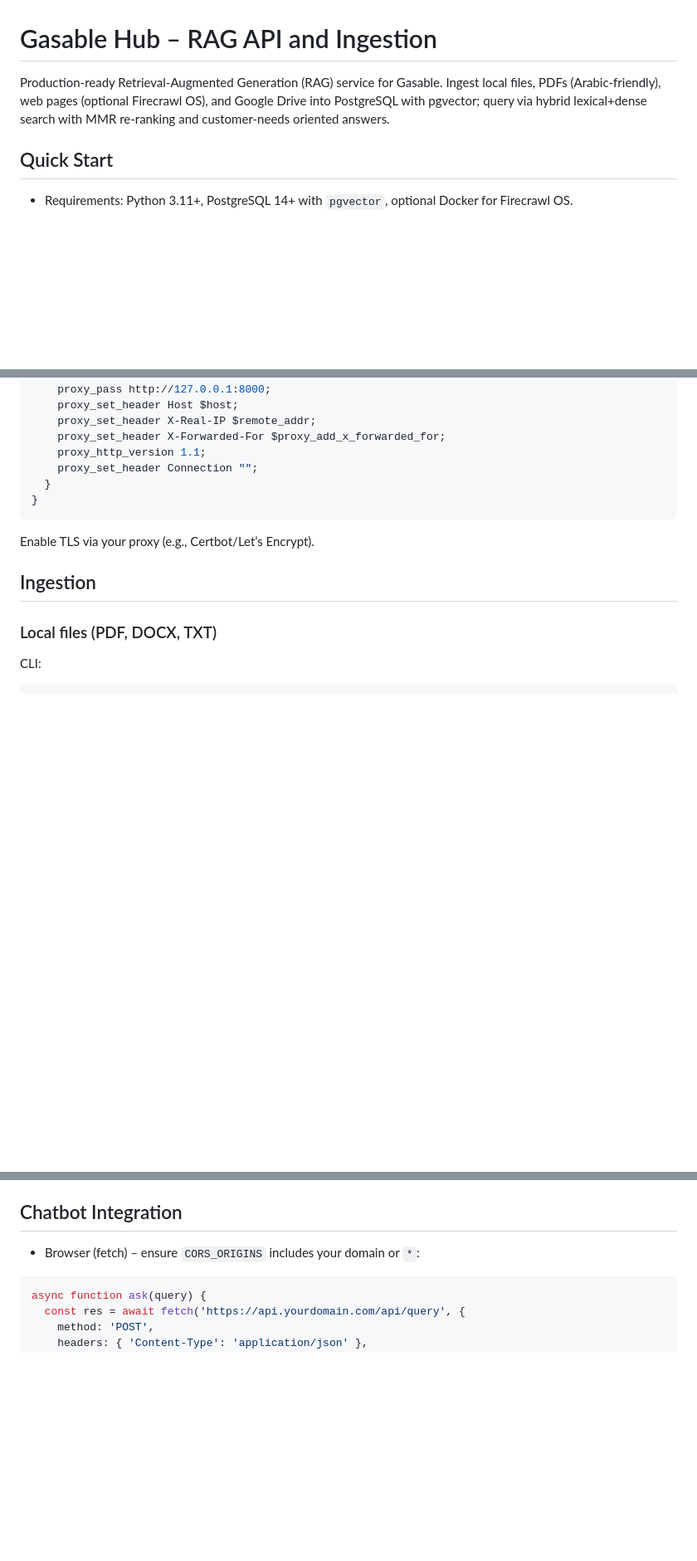
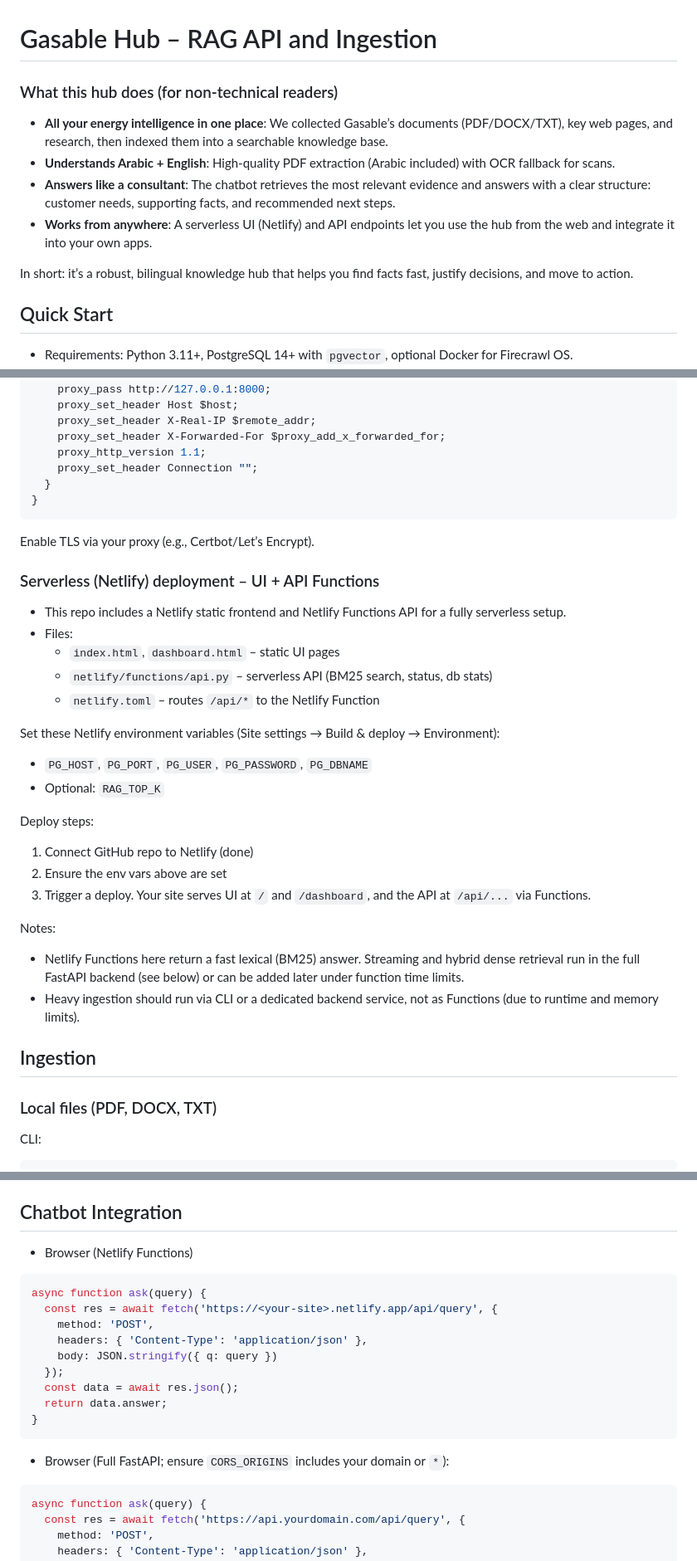
Before and after one commit to hrunx/Gasable_Hub, a Markdown page: README.md, 3 parts joined by grey strips. Shown at 83% size. Rendered like a GitHub page; blank space fills up the shorter version.

Commit message:
docs: non-technical overview + Netlify Functions deployment and API usage

````diff
--- a/README.md
+++ b/README.md
@@ -1,6 +1,12 @@
 # Gasable Hub – RAG API and Ingestion
 
-Production-ready Retrieval-Augmented Generation (RAG) service for Gasable. Ingest local files, PDFs (Arabic-friendly), web pages (optional Firecrawl OS), and Google Drive into PostgreSQL with pgvector; query via hybrid lexical+dense search with MMR re-ranking and customer-needs oriented answers.
+### What this hub does (for non‑technical readers)
+- **All your energy intelligence in one place**: We collected Gasable’s documents (PDF/DOCX/TXT), key web pages, and research, then indexed them into a searchable knowledge base.
+- **Understands Arabic + English**: High‑quality PDF extraction (Arabic included) with OCR fallback for scans.
+- **Answers like a consultant**: The chatbot retrieves the most relevant evidence and answers with a clear structure: customer needs, supporting facts, and recommended next steps.
+- **Works from anywhere**: A serverless UI (Netlify) and API endpoints let you use the hub from the web and integrate it into your own apps.
+
+In short: it’s a robust, bilingual knowledge hub that helps you find facts fast, justify decisions, and move to action.
 
 ## Quick Start
 
@@ -69,6 +75,26 @@ server {
 ```
 Enable TLS via your proxy (e.g., Certbot/Let’s Encrypt).
 
+### Serverless (Netlify) deployment – UI + API Functions
+- This repo includes a Netlify static frontend and Netlify Functions API for a fully serverless setup.
+- Files:
+  - `index.html`, `dashboard.html` – static UI pages
+  - `netlify/functions/api.py` – serverless API (BM25 search, status, db stats)
+  - `netlify.toml` – routes `/api/*` to the Netlify Function
+
+Set these Netlify environment variables (Site settings → Build & deploy → Environment):
+- `PG_HOST`, `PG_PORT`, `PG_USER`, `PG_PASSWORD`, `PG_DBNAME`
+- Optional: `RAG_TOP_K`
+
+Deploy steps:
+1) Connect GitHub repo to Netlify (done)
+2) Ensure the env vars above are set
+3) Trigger a deploy. Your site serves UI at `/` and `/dashboard`, and the API at `/api/...` via Functions.
+
+Notes:
+- Netlify Functions here return a fast lexical (BM25) answer. Streaming and hybrid dense retrieval run in the full FastAPI backend (see below) or can be added later under function time limits.
+- Heavy ingestion should run via CLI or a dedicated backend service, not as Functions (due to runtime and memory limits).
+
 ## Ingestion
 
 ### Local files (PDF, DOCX, TXT)
@@ -183,7 +225,20 @@ curl -N "http://127.0.0.1:8000/api/query_stream?q=best%20pricing%20model%20for%2
 
 ## Chatbot Integration
 
-- Browser (fetch) – ensure `CORS_ORIGINS` includes your domain or `*`:
+- Browser (Netlify Functions)
+```javascript
+async function ask(query) {
+  const res = await fetch('https://<your-site>.netlify.app/api/query', {
+    method: 'POST',
+    headers: { 'Content-Type': 'application/json' },
+    body: JSON.stringify({ q: query })
+  });
+  const data = await res.json();
+  return data.answer;
+}
+```
+
+- Browser (Full FastAPI; ensure `CORS_ORIGINS` includes your domain or `*`):
 ```javascript
 async function ask(query) {
   const res = await fetch('https://api.yourdomain.com/api/query', {
````
Also changed, not shown: other parts of README.md (+24 -7 lines).
